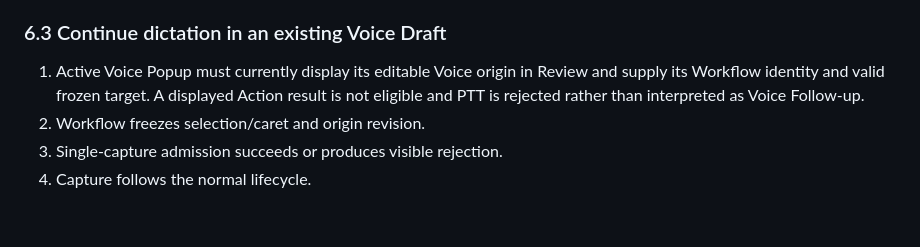
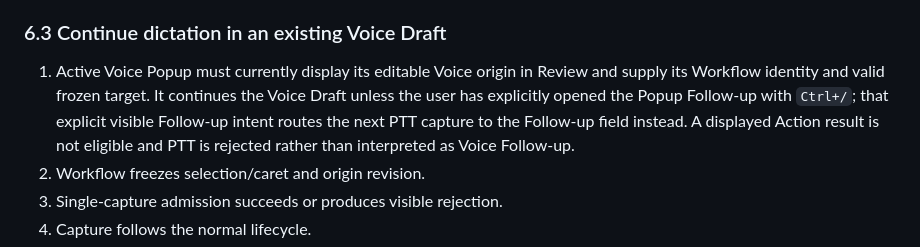
Before and after one commit to yomingpan/clipai, a Markdown page: docs/specs/voice-input-v1-rebuild-development-plan.md, the part around the change. GitHub-like rendering; blank space fills up the shorter version.

Commit message:
docs: describe voice follow-up priority

```diff
--- a/docs/specs/voice-input-v1-rebuild-development-plan.md
+++ b/docs/specs/voice-input-v1-rebuild-development-plan.md
@@ -797,9 +797,11 @@ their real operation cannot be accepted.
 ### 6.3 Continue dictation in an existing Voice Draft
 
 1. Active Voice Popup must currently display its editable Voice origin in Review
-   and supply its Workflow identity and valid frozen target. A displayed Action
-   result is not eligible and PTT is rejected rather than interpreted as Voice
-   Follow-up.
+   and supply its Workflow identity and valid frozen target. It continues the
+   Voice Draft unless the user has explicitly opened the Popup Follow-up with
+   `Ctrl+/`; that explicit visible Follow-up intent routes the next PTT capture
+   to the Follow-up field instead. A displayed Action result is not eligible
+   and PTT is rejected rather than interpreted as Voice Follow-up.
 2. Workflow freezes selection/caret and origin revision.
 3. Single-capture admission succeeds or produces visible rejection.
 4. Capture follows the normal lifecycle.
```
Also changed, not shown: docs/testing/voice-input-v1-manual-release-checklist.md (+1 -1 lines), 1 other file.
